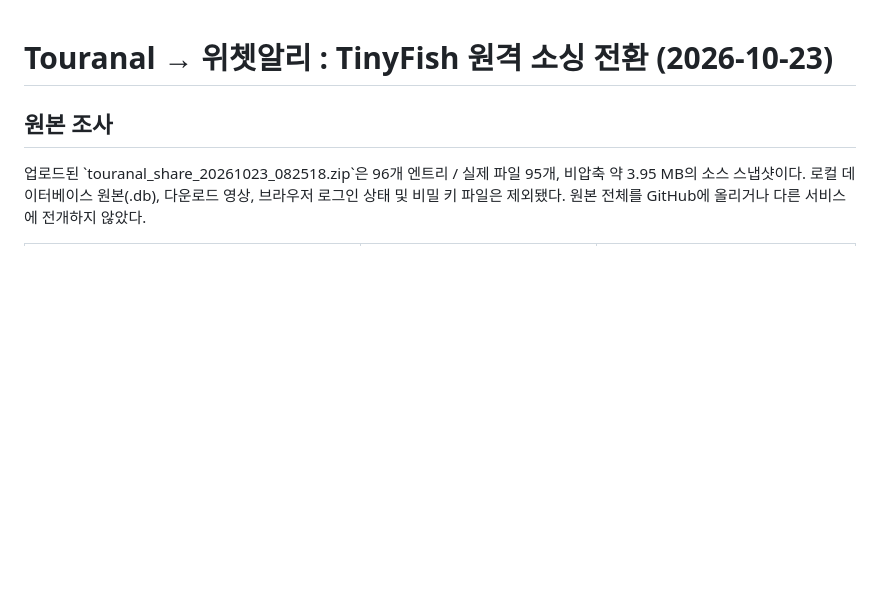
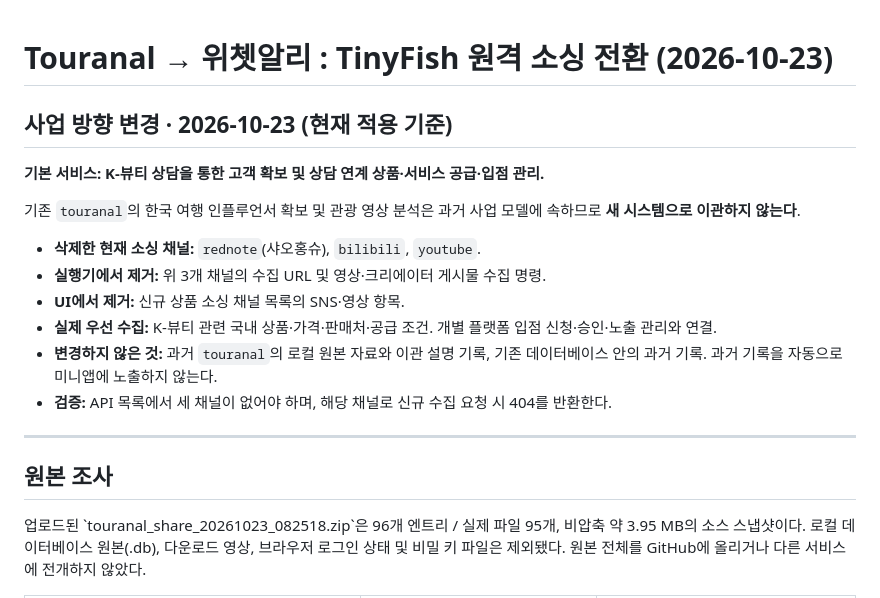
Before and after one commit to lyonbegin/korea-prebook-miniapps, a Markdown page: docs/TOURANAL_TINYFISH_MIGRATION.md, the part around the change. Drawn GitHub-style; blank space fills up the shorter version.

Commit message:
Record K-beauty counselling pivot and explicitly deprecate social/video scraping

```diff
--- a/docs/TOURANAL_TINYFISH_MIGRATION.md
+++ b/docs/TOURANAL_TINYFISH_MIGRATION.md
@@ -1,4 +1,19 @@
 # Touranal → 위쳇알리 : TinyFish 원격 소싱 전환 (2026-10-23)
+
+## 사업 방향 변경 · 2026-10-23 (현재 적용 기준)
+
+**기본 서비스: K-뷰티 상담을 통한 고객 확보 및 상담 연계 상품·서비스 공급·입점 관리.**
+
+기존 `touranal`의 한국 여행 인플루언서 확보 및 관광 영상 분석은 과거 사업 모델에 속하므로 **새 시스템으로 이관하지 않는다**.
+
+- **삭제한 현재 소싱 채널:** `rednote`(샤오홍슈), `bilibili`, `youtube`.
+- **실행기에서 제거:** 위 3개 채널의 수집 URL 및 영상·크리에이터 게시물 수집 명령.
+- **UI에서 제거:** 신규 상품 소싱 채널 목록의 SNS·영상 항목.
+- **실제 우선 수집:** K-뷰티 관련 국내 상품·가격·판매처·공급 조건. 개별 플랫폼 입점 신청·승인·노출 관리와 연결.
+- **변경하지 않은 것:** 과거 `touranal`의 로컬 원본 자료와 이관 설명 기록, 기존 데이터베이스 안의 과거 기록. 과거 기록을 자동으로 미니앱에 노출하지 않는다.
+- **검증:** API 목록에서 세 채널이 없어야 하며, 해당 채널로 신규 수집 요청 시 404를 반환한다.
+
+---
 
 ## 원본 조사
 업로드된 \`touranal_share_20261023_082518.zip\`은 96개 엔트리 / 실제 파일 95개, 비압축 약 3.95 MB의 소스 스냅샷이다.
```
